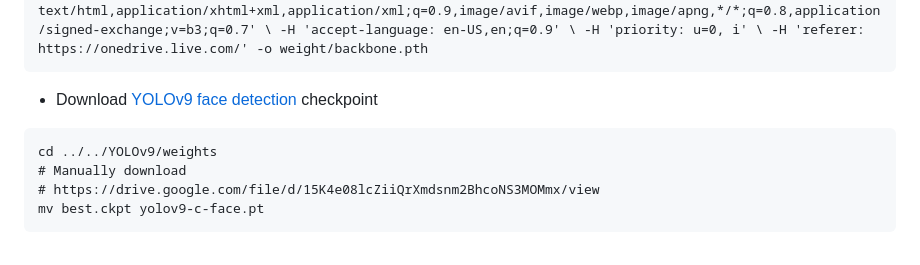
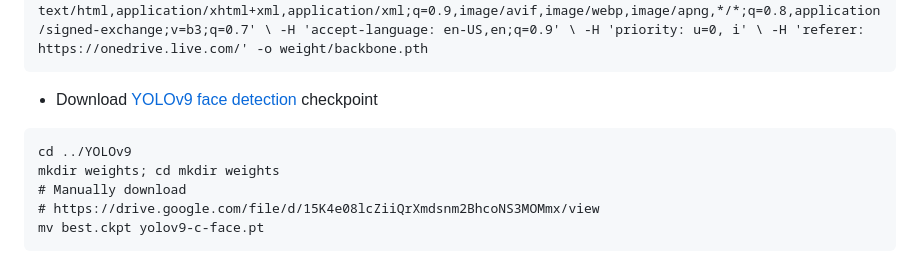
Before and after one commit to tsaishien-chen/VideoAlchemy, a Markdown page: README.md, the part around the change. Drawn GitHub-style.

````diff
--- a/README.md
+++ b/README.md
@@ -146,7 +146,8 @@ curl 'https://my.microsoftpersonalcontent.com/personal/4a83b6b633b029cc/_layouts
 ```
 - Download [YOLOv9 face detection](https://github.com/spacewalk01/yolov9-face-detection) checkpoint
 ```
-cd ../../YOLOv9/weights
+cd ../YOLOv9
+mkdir weights; cd mkdir weights
 # Manually download
 # https://drive.google.com/file/d/15K4e08lcZiiQrXmdsnm2BhcoNS3MOMmx/view
 mv best.ckpt yolov9-c-face.pt
````
